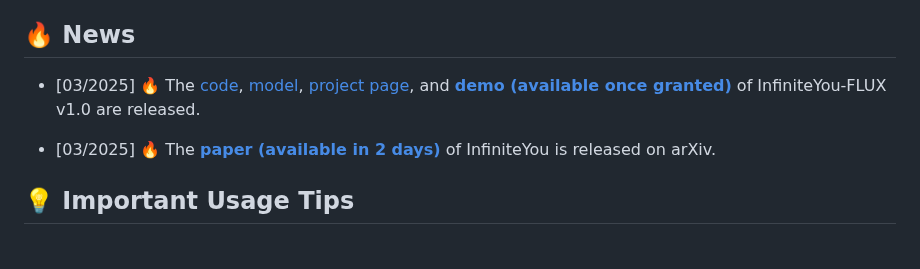
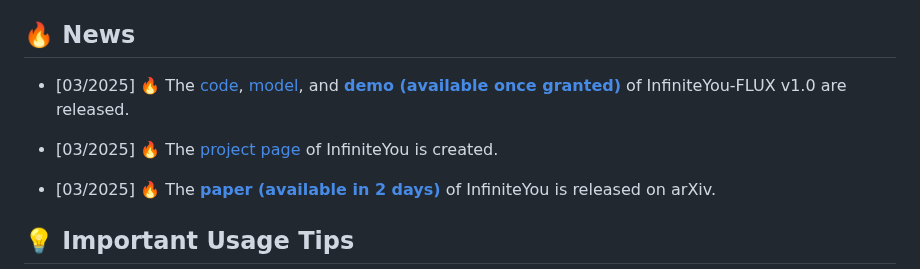
Before and after one commit to zecloud/InfiniteYou, a Markdown page: README.md, the part around one of its changes. Drawn GitHub-style; blank space fills up the shorter version.

```diff
--- a/README.md
+++ b/README.md
@@ -24,7 +24,9 @@ ByteDance Intelligent Creation
 
 ## 🔥 News
 
-- [03/2025] 🔥 The [code](https://github.com/bytedance/InfiniteYou), [model](https://huggingface.co/ByteDance/InfiniteYou), [project page](https://bytedance.github.io/InfiniteYou), and [**demo (available once granted)**]() of InfiniteYou-FLUX v1.0 are released.
+- [03/2025] 🔥 The [code](https://github.com/bytedance/InfiniteYou), [model](https://huggingface.co/ByteDance/InfiniteYou), and [**demo (available once granted)**]() of InfiniteYou-FLUX v1.0 are released.
+
+- [03/2025] 🔥 The [project page](https://bytedance.github.io/InfiniteYou) of InfiniteYou is created.
 
 - [03/2025] 🔥 The [**paper (available in 2 days)**]() of InfiniteYou is released on arXiv.
 
```
Also changed, not shown: other parts of README.md (+1 -1 lines).
